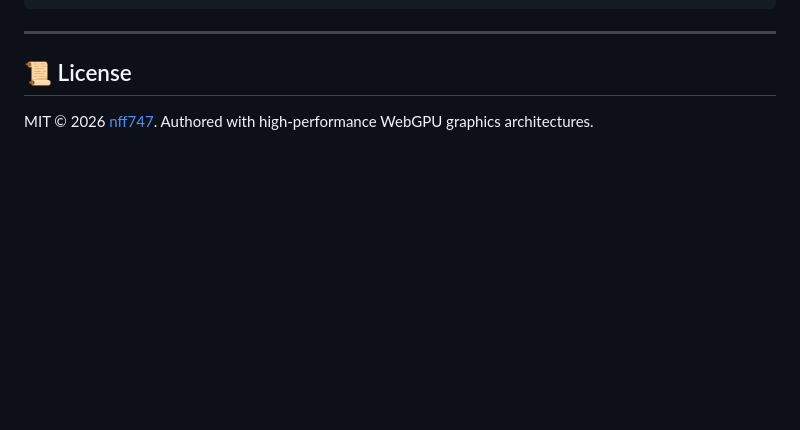
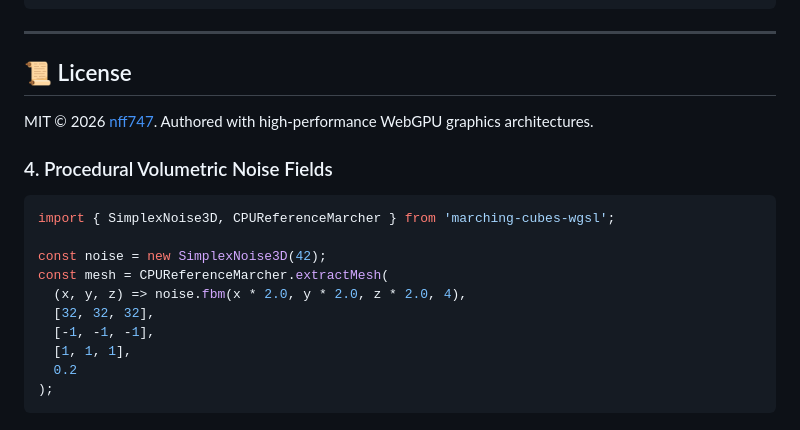
Before and after one commit to nff747/marching-cubes-wgsl, a Markdown page: README.md, the part around the change. Drawn GitHub-style; blank space fills up the shorter version.

Commit message:
docs: add procedural SimplexNoise3D and fractal brownian motion usage guide

````diff
--- a/README.md
+++ b/README.md
@@ -164,3 +164,18 @@ npm run benchmark
 ## 📜 License
 
 MIT &copy; 2026 [nff747](https://github.com/nff747). Authored with high-performance WebGPU graphics architectures.
+
+### 4. Procedural Volumetric Noise Fields
+
+```typescript
+import { SimplexNoise3D, CPUReferenceMarcher } from 'marching-cubes-wgsl';
+
+const noise = new SimplexNoise3D(42);
+const mesh = CPUReferenceMarcher.extractMesh(
+  (x, y, z) => noise.fbm(x * 2.0, y * 2.0, z * 2.0, 4),
+  [32, 32, 32],
+  [-1, -1, -1],
+  [1, 1, 1],
+  0.2
+);
+```
````
